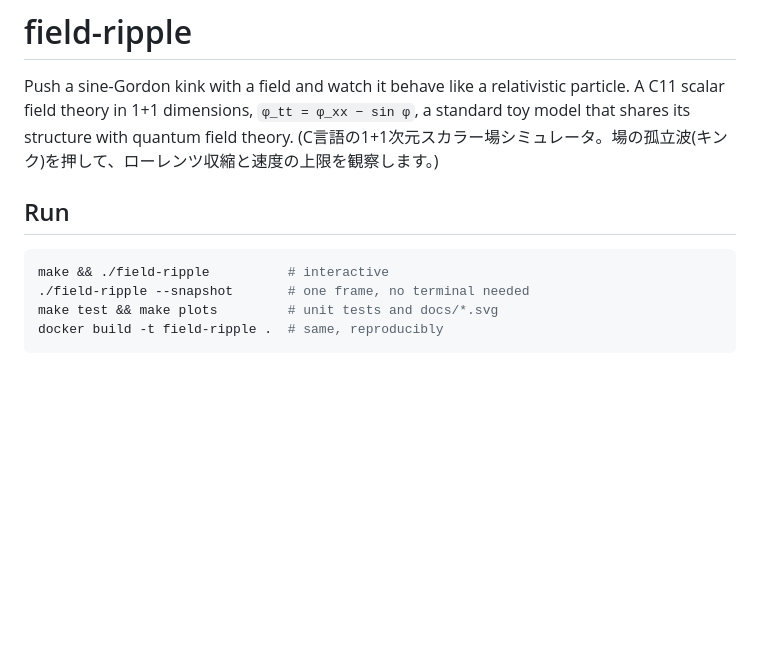
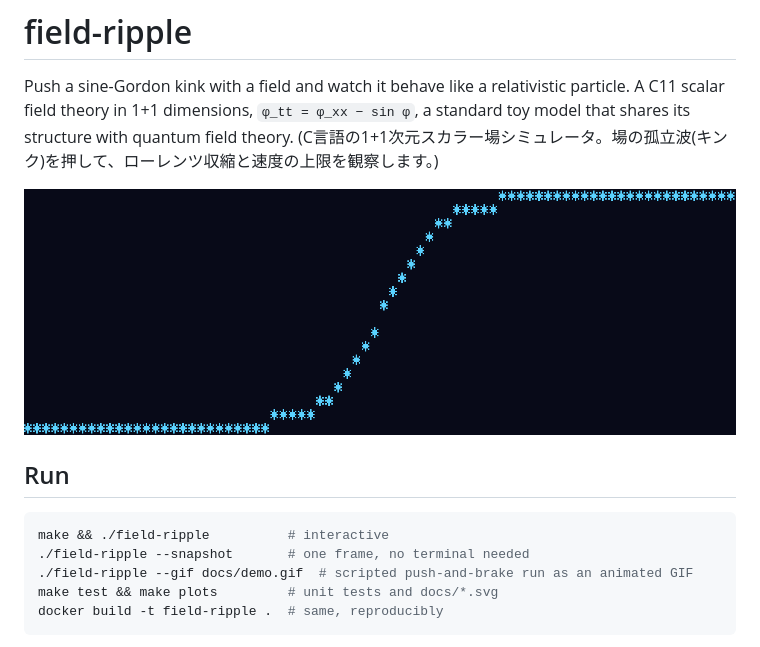
Before and after one commit to TM-59/field-ripple, a Markdown page: README.md, the part around the change. Rendered like a GitHub page; pictures changed too: docs/demo.gif (added); blank space fills up the shorter version.

Commit message:
feat: --gif scripted demo and GIF encoder (#5) (#6)
Co-authored-by: TM-59 <TM-59@users.noreply.github.com>

````diff
--- a/README.md
+++ b/README.md
@@ -2,12 +2,15 @@
 
 Push a sine-Gordon kink with a field and watch it behave like a relativistic particle. A C11 scalar field theory in 1+1 dimensions, `φ_tt = φ_xx − sin φ`, a standard toy model that shares its structure with quantum field theory.
 (C言語の1+1次元スカラー場シミュレータ。場の孤立波(キンク)を押して、ローレンツ収縮と速度の上限を観察します。)
+
+![demo](docs/demo.gif)
 
 ## Run
 
 ```sh
 make && ./field-ripple          # interactive
 ./field-ripple --snapshot       # one frame, no terminal needed
+./field-ripple --gif docs/demo.gif  # scripted push-and-brake run as an animated GIF
 make test && make plots         # unit tests and docs/*.svg
 docker build -t field-ripple .  # same, reproducibly
 ```
````
Also changed, not shown: 6 other files.
